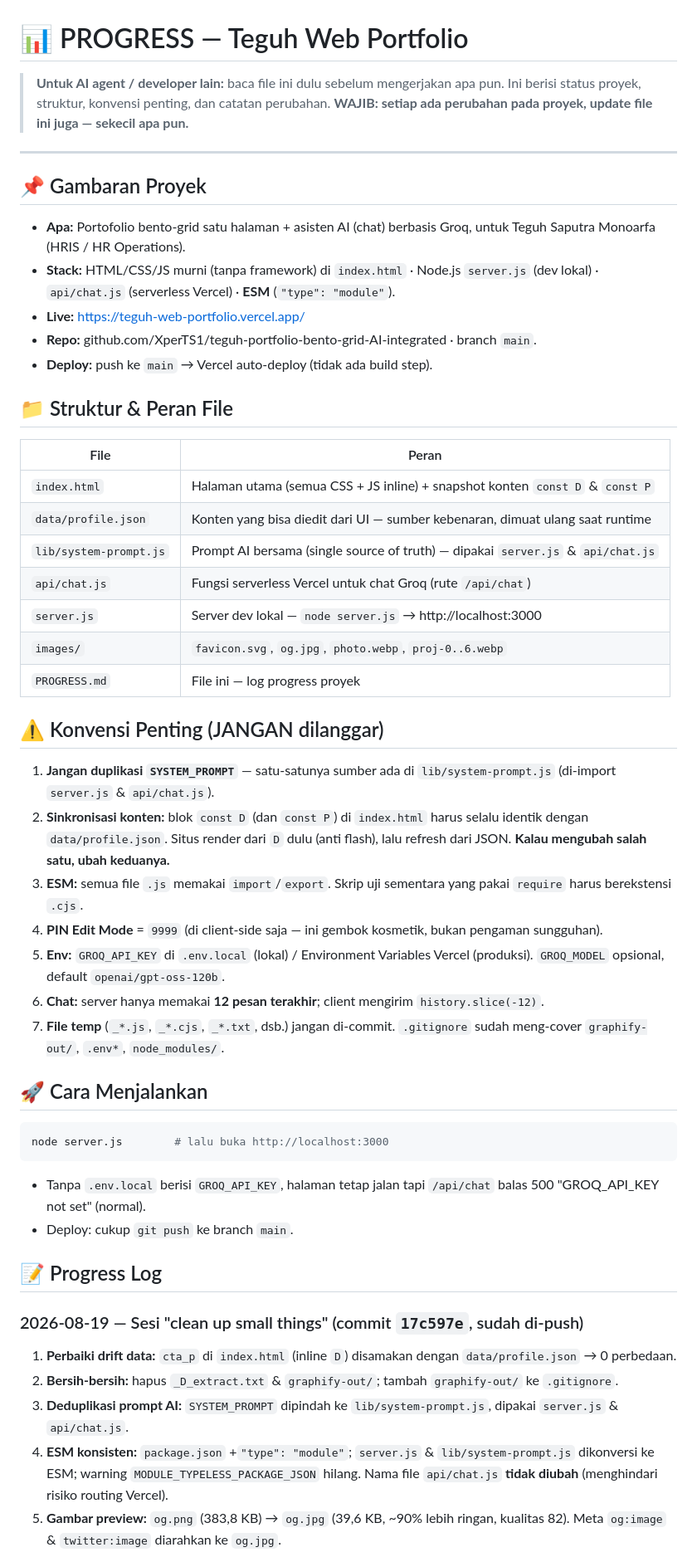
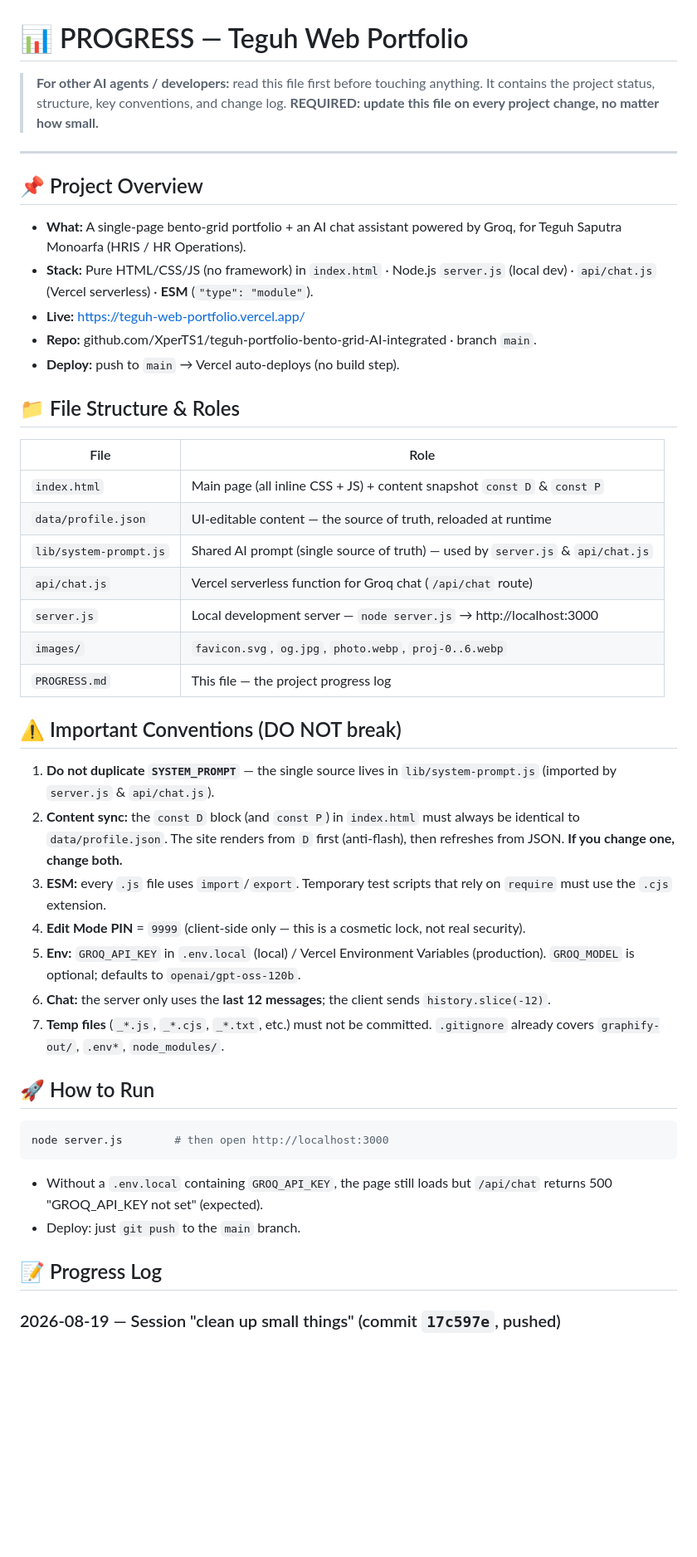
Before and after one commit to XperTS1/teguh-portfolio-bento-grid-AI-integrated, a Markdown page: PROGRESS.md, the part around one of its changes. Shown at 83% size. GitHub-like rendering; blank space fills up the shorter version.

Commit message:
update progress

````diff
--- a/PROGRESS.md
+++ b/PROGRESS.md
@@ -1,56 +1,51 @@
 # 📊 PROGRESS — Teguh Web Portfolio
 
-> **Untuk AI agent / developer lain:** baca file ini dulu sebelum mengerjakan apa pun.
-> Ini berisi status proyek, struktur, konvensi penting, dan catatan perubahan.
-> **WAJIB: setiap ada perubahan pada proyek, update file ini juga — sekecil apa pun.**
+> **For other AI agents / developers:** read this file first before touching anything.
+> It contains the project status, structure, key conventions, and change log.
+> **REQUIRED: update this file on every project change, no matter how small.**
 
 ---
 
-## 📌 Gambaran Proyek
+## 📌 Project Overview
 
-- **Apa:** Portofolio bento-grid satu halaman + asisten AI (chat) berbasis Groq, untuk Teguh Saputra Monoarfa (HRIS / HR Operations).
-- **Stack:** HTML/CSS/JS murni (tanpa framework) di `index.html` · Node.js `server.js` (dev lokal) · `api/chat.js` (serverless Vercel) · **ESM** (`"type": "module"`).
+- **What:** A single-page bento-grid portfolio + an AI chat assistant powered by Groq, for Teguh Saputra Monoarfa (HRIS / HR Operations).
+- **Stack:** Pure HTML/CSS/JS (no framework) in `index.html` · Node.js `server.js` (local dev) · `api/chat.js` (Vercel serverless) · **ESM** (`"type": "module"`).
 - **Live:** https://teguh-web-portfolio.vercel.app/
 - **Repo:** github.com/XperTS1/teguh-portfolio-bento-grid-AI-integrated · branch `main`.
-- **Deploy:** push ke `main` → Vercel auto-deploy (tidak ada build step).
+- **Deploy:** push to `main` → Vercel auto-deploys (no build step).
 
-## 📁 Struktur & Peran File
+## 📁 File Structure & Roles
 
-| File | Peran |
+| File | Role |
 |---|---|
-| `index.html` | Halaman utama (semua CSS + JS inline) + snapshot konten `const D` & `const P` |
-| `data/profile.json` | Konten yang bisa diedit dari UI — sumber kebenaran, dimuat ulang saat runtime |
-| `lib/system-prompt.js` | Prompt AI bersama (single source of truth) — dipakai `server.js` & `api/chat.js` |
-| `api/chat.js` | Fungsi serverless Vercel untuk chat Groq (rute `/api/chat`) |
-| `server.js` | Server dev lokal — `node server.js` → http://localhost:3000 |
+| `index.html` | Main page (all inline CSS + JS) + content snapshot `const D` & `const P` |
+| `data/profile.json` | UI-editable content — the source of truth, reloaded at runtime |
+| `lib/system-prompt.js` | Shared AI prompt (single source of truth) — used by `server.js` & `api/chat.js` |
+| `api/chat.js` | Vercel serverless function for Groq chat (`/api/chat` route) |
+| `server.js` | Local development server — `node server.js` → http://localhost:3000 |
 | `images/` | `favicon.svg`, `og.jpg`, `photo.webp`, `proj-0..6.webp` |
-| `PROGRESS.md` | File ini — log progress proyek |
+| `PROGRESS.md` | This file — the project progress log |
 
-## ⚠️ Konvensi Penting (JANGAN dilanggar)
+## ⚠️ Important Conventions (DO NOT break)
 
-1. **Jangan duplikasi `SYSTEM_PROMPT`** — satu-satunya sumber ada di `lib/system-prompt.js` (di-import `server.js` & `api/chat.js`).
-2. **Sinkronisasi konten:** blok `const D` (dan `const P`) di `index.html` harus selalu identik dengan `data/profile.json`. Situs render dari `D` dulu (anti flash), lalu refresh dari JSON. **Kalau mengubah salah satu, ubah keduanya.**
-3. **ESM:** semua file `.js` memakai `import`/`export`. Skrip uji sementara yang pakai `require` harus berekstensi `.cjs`.
-4. **PIN Edit Mode** = `9999` (di client-side saja — ini gembok kosmetik, bukan pengaman sungguhan).
-5. **Env:** `GROQ_API_KEY` di `.env.local` (lokal) / Environment Variables Vercel (produksi). `GROQ_MODEL` opsional, default `openai/gpt-oss-120b`.
-6. **Chat:** server hanya memakai **12 pesan terakhir**; client mengirim `history.slice(-12)`.
-7. **File temp** (`_*.js`, `_*.cjs`, `_*.txt`, dsb.) jangan di-commit. `.gitignore` sudah meng-cover `graphify-out/`, `.env*`, `node_modules/`.
+1. **Do not duplicate `SYSTEM_PROMPT`** — the single source lives in `lib/system-prompt.js` (imported by `server.js` & `api/chat.js`).
+2. **Content sync:** the `const D` block (and `const P`) in `index.html` must always be identical to `data/profile.json`. The site renders from `D` first (anti-flash), then refreshes from JSON. **If you change one, change both.**
+3. **ESM:** every `.js` file uses `import`/`export`. Temporary test scripts that rely on `require` must use the `.cjs` extension.
+4. **Edit Mode PIN** = `9999` (client-side only — this is a cosmetic lock, not real security).
+5. **Env:** `GROQ_API_KEY` in `.env.local` (local) / Vercel Environment Variables (production). `GROQ_MODEL` is optional; defaults to `openai/gpt-oss-120b`.
+6. **Chat:** the server only uses the **last 12 messages**; the client sends `history.slice(-12)`.
+7. **Temp files** (`_*.js`, `_*.cjs`, `_*.txt`, etc.) must not be committed. `.gitignore` already covers `graphify-out/`, `.env*`, `node_modules/`.
 
-## 🚀 Cara Menjalankan
+## 🚀 How to Run
 
 ```bash
-node server.js        # lalu buka http://localhost:3000
+node server.js        # then open http://localhost:3000
 ```
 
-- Tanpa `.env.local` berisi `GROQ_API_KEY`, halaman tetap jalan tapi `/api/chat` balas 500 "GROQ_API_KEY not set" (normal).
-- Deploy: cukup `git push` ke branch `main`.
+- Without a `.env.local` containing `GROQ_API_KEY`, the page still loads but `/api/chat` returns 500 "GROQ_API_KEY not set" (expected).
+- Deploy: just `git push` to the `main` branch.
 
 ## 📝 Progress Log
 
-### 2026-08-19 — Sesi "clean up small things" (commit `17c597e`, sudah di-push)
-1. **Perbaiki drift data:** `cta_p` di `index.html` (inline `D`) disamakan dengan `data/profile.json` → 0 perbedaan.
-2. **Bersih-bersih:** hapus `_D_extract.txt` & `graphify-out/`; tambah `graphify-out/` ke `.gitignore`.
-3. **Deduplikasi prompt AI:** `SYSTEM_PROMPT` dipindah ke `lib/system-prompt.js`, dipakai `server.js` & `api/chat.js`.
-4. **ESM konsisten:** `package.json` +`"type": "module"`; `server.js` & `lib/system-prompt.js` dikonversi ke ESM; warning `MODULE_TYPELESS_PACKAGE_JSON` hilang. Nama file `api/chat.js` **tidak diubah** (menghindari risiko routing Vercel).
-5. **Gambar preview:** `og.png` (383,8 KB) → `og.jpg` (39,6 KB, ~90% lebih ringan, kualitas 82). Meta `og:image` & `twitter:image` diarahkan ke `og.jpg`.
+### 2026-08-19 — Session "clean up small things" (commit `17c597e`, pushed)
 
````
Also changed, not shown: other parts of PROGRESS.md (+16 -15 lines).
